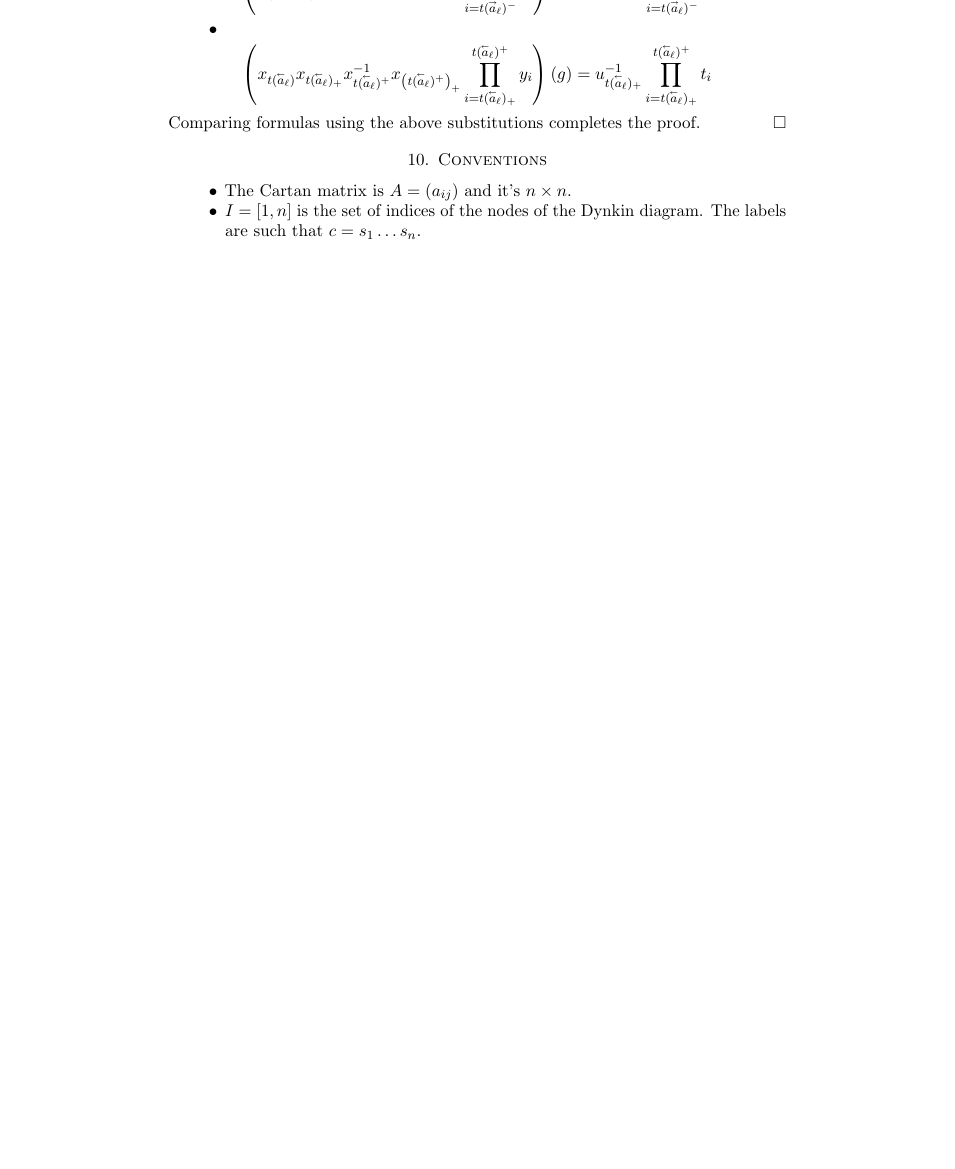
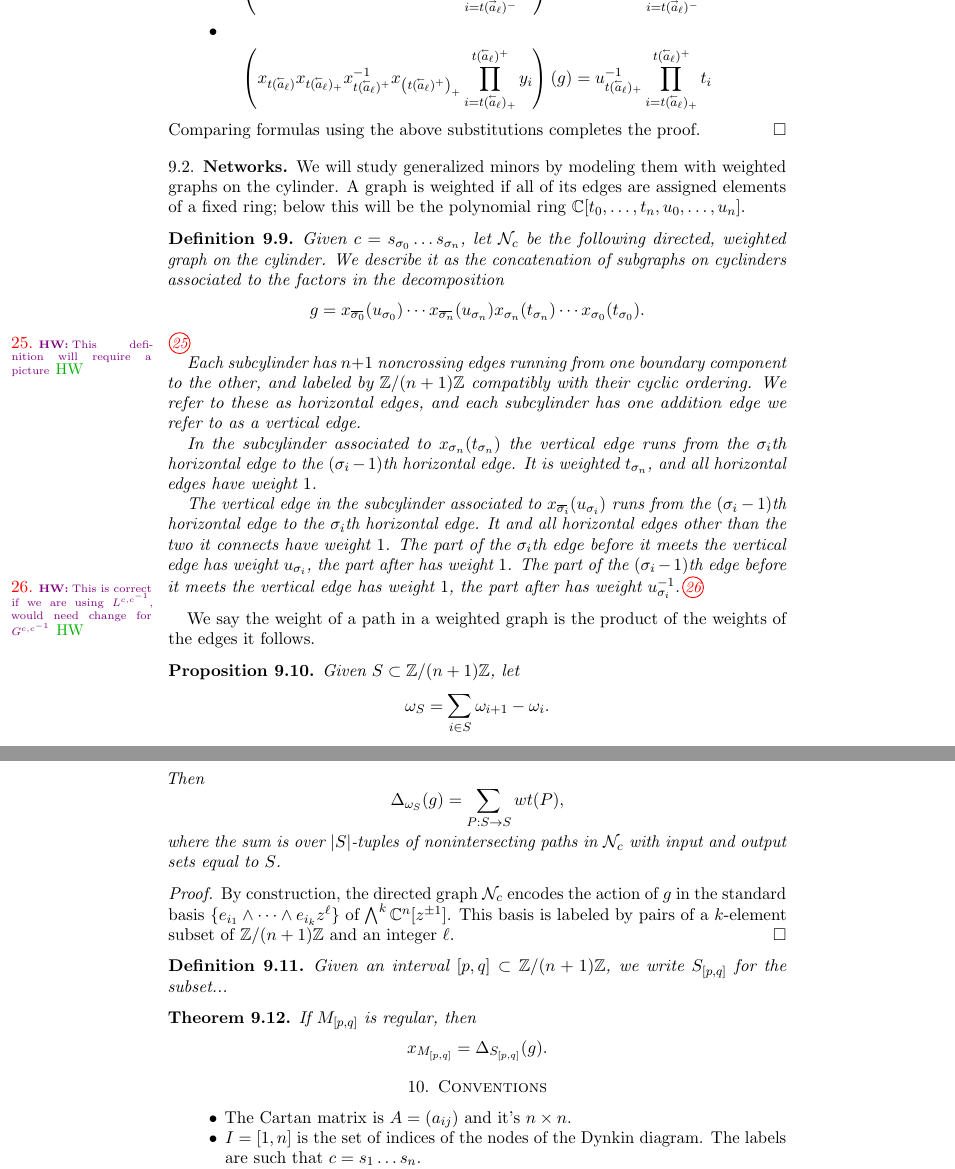
Before and after one commit to hwilliams2718/level_zero_paper, a LaTeX paper (level_zero.tex): part of page 22 of 23 before the commit and two parts of pages 22 and 23 of 24 after it, the two joined at a grey line, cut so that both start at the same text, the shorter picture padded with empty space. Compiled offline with pdfLaTeX.

Commit message:
Added rudimentary network discussion

```diff
--- a/level_zero.tex
+++ b/level_zero.tex
@@ -22,6 +22,7 @@
 \newcommand{\cAb}{\mathcal{A}_\bullet}
 \newcommand{\cT}{\mathcal{T}}
 
+\newcommand{\RR}{\mathbb{R}}
 \newcommand{\CC}{\mathbb{C}}
 \newcommand{\ZZ}{\mathbb{Z}}
 
@@ -29,6 +30,8 @@
 \newcommand{\bfc}{\mathbf{c}}
 \newcommand{\bfe}{\mathbf{e}}
 \newcommand{\bfg}{\mathbf{g}}
+
+\newcommand{\net}{\mathcal{N}} % symbol for network
 
 \newcommand{\rep}{\operatorname{rep}}
 \newcommand{\soc}{\operatorname{soc}}
@@ -1121,6 +1124,41 @@ Let $B$ and $B'$ be $(n+m)\times n$ exchange matrices and $M$ and invertible $m
     Comparing formulas using the above substitutions completes the proof.
   \end{proof}
 
+\subsection{Networks}
+
+We will study generalized minors by modeling them with weighted graphs on the cylinder. A graph is weighted if all of its edges are assigned elements of a fixed ring; below this will be the polynomial ring $\CC[t_0,\dotsc,t_n,u_0,\dotsc,u_n]$.
+
+\begin{definition}
+Given $c = s_{\sigma_0} \dotsc s_{\sigma_n}$, let $\net_c$ be the following directed, weighted graph on the cylinder. We describe it as the concatenation of subgraphs on cyclinders associated to the factors in the decomposition $$g=x_{\overline{\sigma_0\!}\,}(u_{\sigma_0})\cdots x_{\overline{\sigma_n\!}\,}(u_{\sigma_n}) x_{\sigma_n}(t_{\sigma_n}) \cdots x_{\sigma_0}(t_{\sigma_0}).$$\sayHW{This definition will require a picture}
+
+Each subcylinder has $n+1$ noncrossing edges running from one boundary component to the other, and labeled by $\ZZ/(n+1)\ZZ$ compatibly with their cyclic ordering. We refer to these as horizontal edges, and each subcylinder has one addition edge we refer to as a vertical edge.
+
+In the subcylinder associated to $x_{\sigma_n}(t_{\sigma_n})$ the vertical edge runs from the $\sigma_i$th horizontal edge to the $(\sigma_i - 1)$th horizontal edge. It is weighted $t_{\sigma_n}$, and all horizontal edges have weight $1$.
+
+ The vertical edge in the subcylinder associated to $x_{\overline{\sigma_i\!}\,}(u_{\sigma_i})$ runs from the $(\sigma_i - 1)$th horizontal edge to the $\sigma_i$th horizontal edge. It and all horizontal edges other than the two it connects have weight $1$. The part of the $\sigma_i$th edge before it meets the vertical edge has weight $u_{\sigma_i}$, the part after has weight $1$.  The part of the $(\sigma_i-1)$th edge before it meets the vertical edge has weight $1$, the part after has weight $u_{\sigma_i}^{-1}$.\sayHW{This is correct if we are using $L^{c,c^{-1}}$, would need change for $G^{c,c^{-1}}$}
+\end{definition}
+
+We say the weight of a path in a weighted graph is the product of the weights of the edges it follows.
+
+\begin{proposition}
+Given $S \subset \ZZ/(n+1)\ZZ$, let
+\[ \omega_S = \sum_{i \in S} \omega_{i+1} - \omega_i.\] Then
+\[ \Delta_{\omega_S}(g) = \sum_{P: S \to S} wt(P), \]
+where the sum is over $|S|$-tuples of nonintersecting paths in $\net_c$ with input and output sets equal to $S$.
+\end{proposition}
+
+\begin{proof}
+By construction, the directed graph $\net_c$ encodes the action of $g$ in the standard basis $\{ e_{i_1} \wedge \cdots \wedge e_{i_k} z^\ell\}$ of $\bigwedge^k \CC^n[z^{\pm 1}]$. This basis is labeled by pairs of a $k$-element subset of $\ZZ/(n+1)\ZZ$ and an integer $\ell$.
+\end{proof}
+
+\begin{definition}
+Given an interval $[p,q] \subset \ZZ/(n+1)\ZZ$, we write $S_{[p,q]}$ for the subset...
+\end{definition}
+
+\begin{theorem}
+If $M_{[p,q]}$ is regular, then
+\[ x_{M_{[p,q]}} = \Delta_{S_{[p,q]}}(g).\]
+\end{theorem}
 
 \section{Conventions}
 
```
